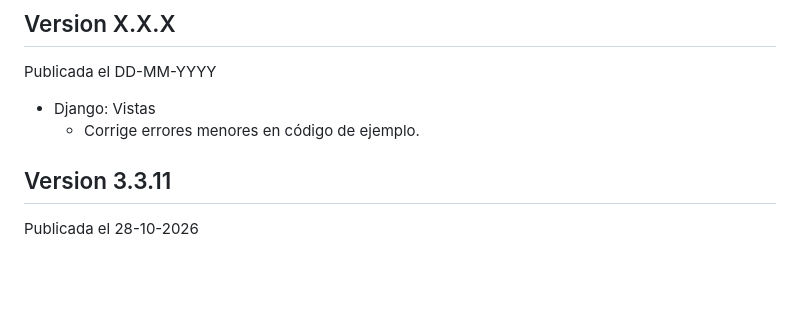
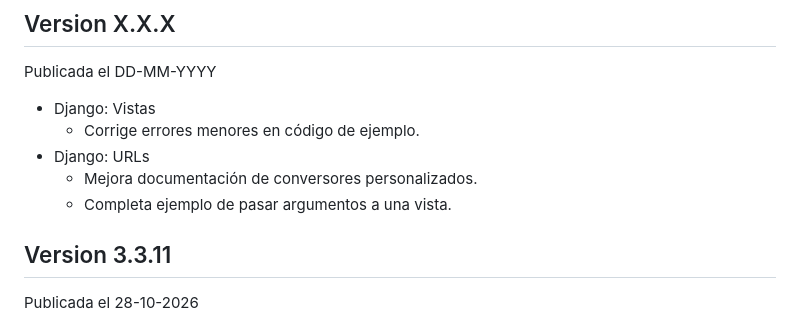
Before and after one commit to sdelquin/aprendepython, a Markdown page: CHANGELOG.md, the part around the change. GitHub-like rendering; blank space fills up the shorter version.

Commit message:
Improve code samples

```diff
--- a/CHANGELOG.md
+++ b/CHANGELOG.md
@@ -8,6 +8,9 @@ Publicada el DD-MM-YYYY
 
 - Django: Vistas
   - Corrige errores menores en código de ejemplo.
+- Django: URLs
+  - Mejora documentación de conversores personalizados.
+  - Completa ejemplo de pasar argumentos a una vista.
 
 ## Version 3.3.11
 
```
Also changed, not shown: 1 other file.
